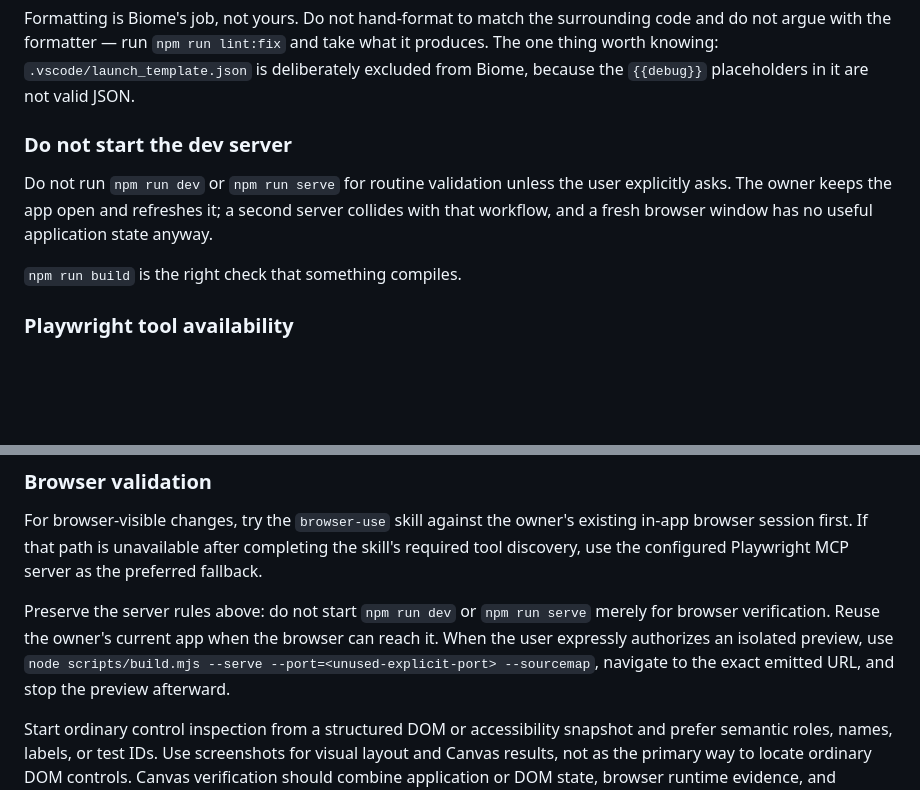
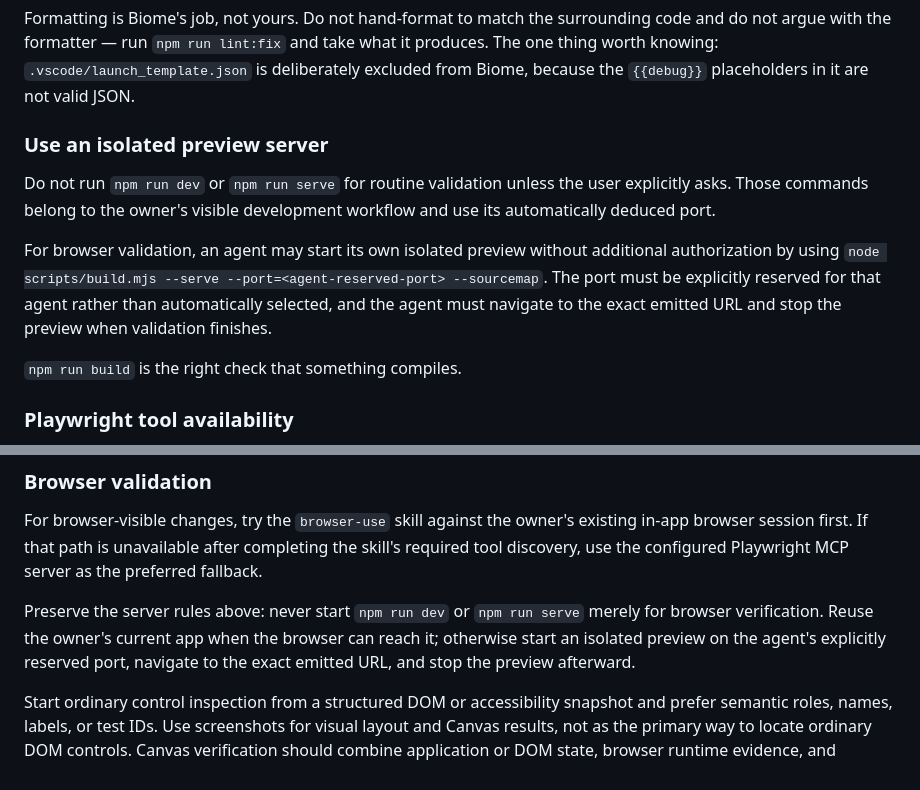
Before and after one commit to graysonlang/verusim, a Markdown page: AGENTS.md, 2 parts joined by grey strips. GitHub-like rendering; blank space fills up the shorter version.

Commit message:
Allow isolated preview servers

```diff
--- a/AGENTS.md
+++ b/AGENTS.md
@@ -98,9 +98,13 @@ npm run build       # esbuild, via esp's runner
 
 Formatting is Biome's job, not yours. Do not hand-format to match the surrounding code and do not argue with the formatter — run `npm run lint:fix` and take what it produces. The one thing worth knowing: `.vscode/launch_template.json` is deliberately excluded from Biome, because the `{{debug}}` placeholders in it are not valid JSON.
 
-### Do not start the dev server
+### Use an isolated preview server
 
-Do not run `npm run dev` or `npm run serve` for routine validation unless the user explicitly asks. The owner keeps the app open and refreshes it; a second server collides with that workflow, and a fresh browser window has no useful application state anyway.
+Do not run `npm run dev` or `npm run serve` for routine validation unless the user explicitly asks.
+Those commands belong to the owner's visible development workflow and use its automatically deduced port.
+
+For browser validation, an agent may start its own isolated preview without additional authorization by using `node scripts/build.mjs --serve --port=<agent-reserved-port> --sourcemap`.
+The port must be explicitly reserved for that agent rather than automatically selected, and the agent must navigate to the exact emitted URL and stop the preview when validation finishes.
 
 `npm run build` is the right check that something compiles.
 
@@ -120,7 +124,8 @@ The in-app browser and Playwright MCP are independent browser-control paths. Fai
 
 For browser-visible changes, try the `browser-use` skill against the owner's existing in-app browser session first. If that path is unavailable after completing the skill's required tool discovery, use the configured Playwright MCP server as the preferred fallback.
 
-Preserve the server rules above: do not start `npm run dev` or `npm run serve` merely for browser verification. Reuse the owner's current app when the browser can reach it. When the user expressly authorizes an isolated preview, use `node scripts/build.mjs --serve --port=<unused-explicit-port> --sourcemap`, navigate to the exact emitted URL, and stop the preview afterward.
+Preserve the server rules above: never start `npm run dev` or `npm run serve` merely for browser verification.
+Reuse the owner's current app when the browser can reach it; otherwise start an isolated preview on the agent's explicitly reserved port, navigate to the exact emitted URL, and stop the preview afterward.
 
 Start ordinary control inspection from a structured DOM or accessibility snapshot and prefer semantic roles, names, labels, or test IDs. Use screenshots for visual layout and Canvas results, not as the primary way to locate ordinary DOM controls. Canvas verification should combine application or DOM state, browser runtime evidence, and rendered pixels where each applies.
 
```
